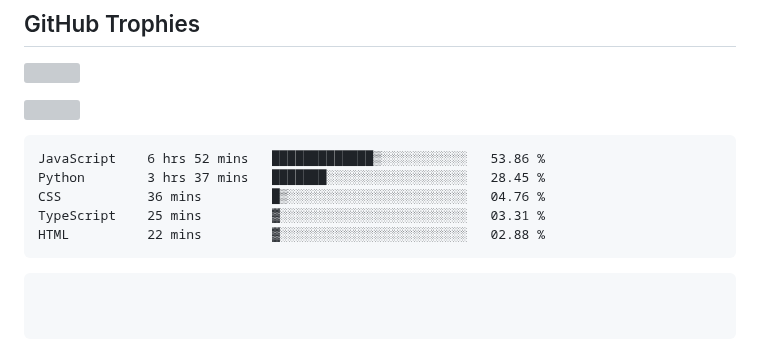
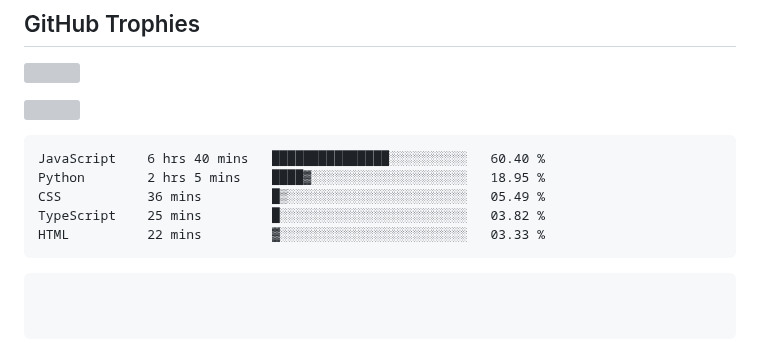
Before and after one commit to swadhinbiswas/swadhinbiswas, a Markdown page: readme.md, the part around the change. GitHub-like rendering; grey boxes are pictures that could not be loaded.

Commit message:
Updated waka-readme graph with new metrics

````diff
--- a/readme.md
+++ b/readme.md
@@ -154,11 +154,11 @@
 <!--START_SECTION:waka-->
 
 ```txt
-JavaScript    6 hrs 52 mins   █████████████▒░░░░░░░░░░░   53.86 %
-Python        3 hrs 37 mins   ███████░░░░░░░░░░░░░░░░░░   28.45 %
-CSS           36 mins         █▒░░░░░░░░░░░░░░░░░░░░░░░   04.76 %
-TypeScript    25 mins         ▓░░░░░░░░░░░░░░░░░░░░░░░░   03.31 %
-HTML          22 mins         ▓░░░░░░░░░░░░░░░░░░░░░░░░   02.88 %
+JavaScript    6 hrs 40 mins   ███████████████░░░░░░░░░░   60.40 %
+Python        2 hrs 5 mins    ████▓░░░░░░░░░░░░░░░░░░░░   18.95 %
+CSS           36 mins         █▒░░░░░░░░░░░░░░░░░░░░░░░   05.49 %
+TypeScript    25 mins         █░░░░░░░░░░░░░░░░░░░░░░░░   03.82 %
+HTML          22 mins         ▓░░░░░░░░░░░░░░░░░░░░░░░░   03.33 %
 ```
 
 <!--END_SECTION:waka-->
````
